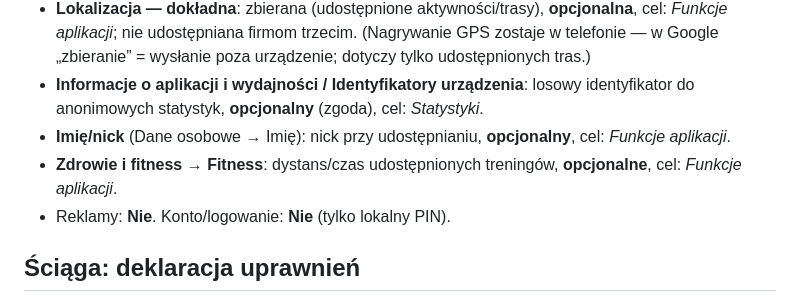
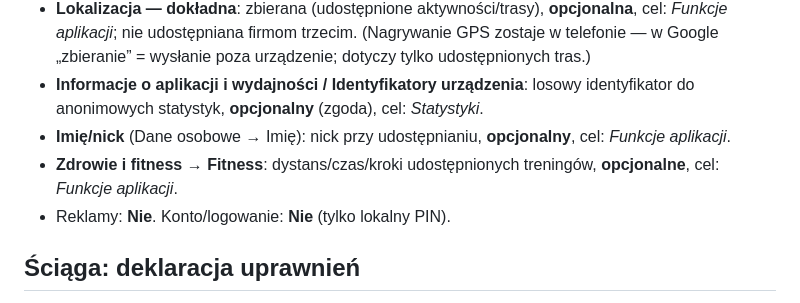
Before and after one commit to PolskaAdventureUltra/polska-adventure-ultra-pwa, a Markdown page: native/store/opis-sklepu.md, the part around the change. Rendered like a GitHub page.

Commit message:
docs(sklep): kroki w ściądze Data safety
Co-Authored-By: Claude Opus 5.5 <noreply@anthropic.com>

```diff
--- a/native/store/opis-sklepu.md
+++ b/native/store/opis-sklepu.md
@@ -54,7 +54,7 @@ Privacy: your trainings, routes and PIN are stored only on your phone. Only what
   (Nagrywanie GPS zostaje w telefonie — w Google „zbieranie” = wysłanie poza urządzenie; dotyczy tylko udostępnionych tras.)
 - **Informacje o aplikacji i wydajności / Identyfikatory urządzenia**: losowy identyfikator do anonimowych statystyk, **opcjonalny** (zgoda), cel: *Statystyki*.
 - **Imię/nick** (Dane osobowe → Imię): nick przy udostępnianiu, **opcjonalny**, cel: *Funkcje aplikacji*.
-- **Zdrowie i fitness → Fitness**: dystans/czas udostępnionych treningów, **opcjonalne**, cel: *Funkcje aplikacji*.
+- **Zdrowie i fitness → Fitness**: dystans/czas/kroki udostępnionych treningów, **opcjonalne**, cel: *Funkcje aplikacji*.
 - Reklamy: **Nie**. Konto/logowanie: **Nie** (tylko lokalny PIN).
 
 ## Ściąga: deklaracja uprawnień
```
